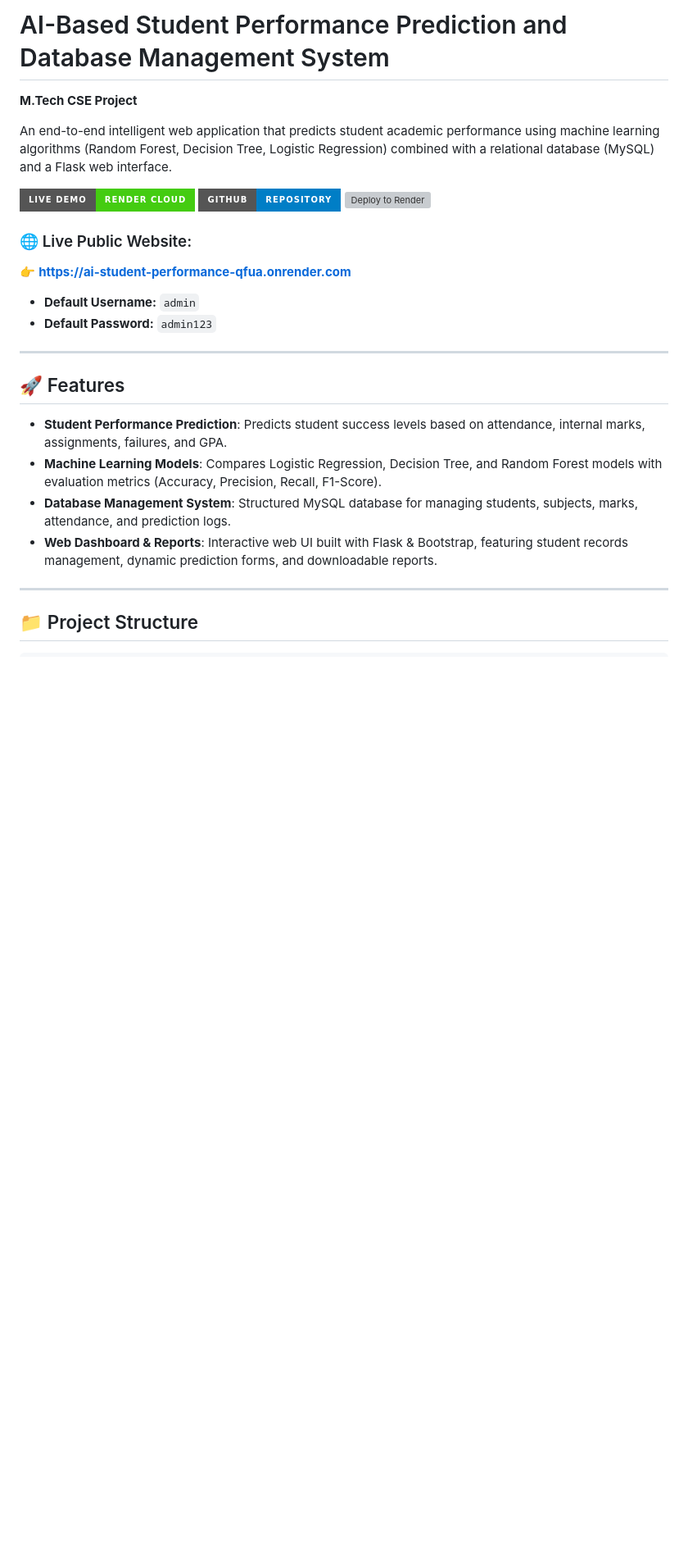
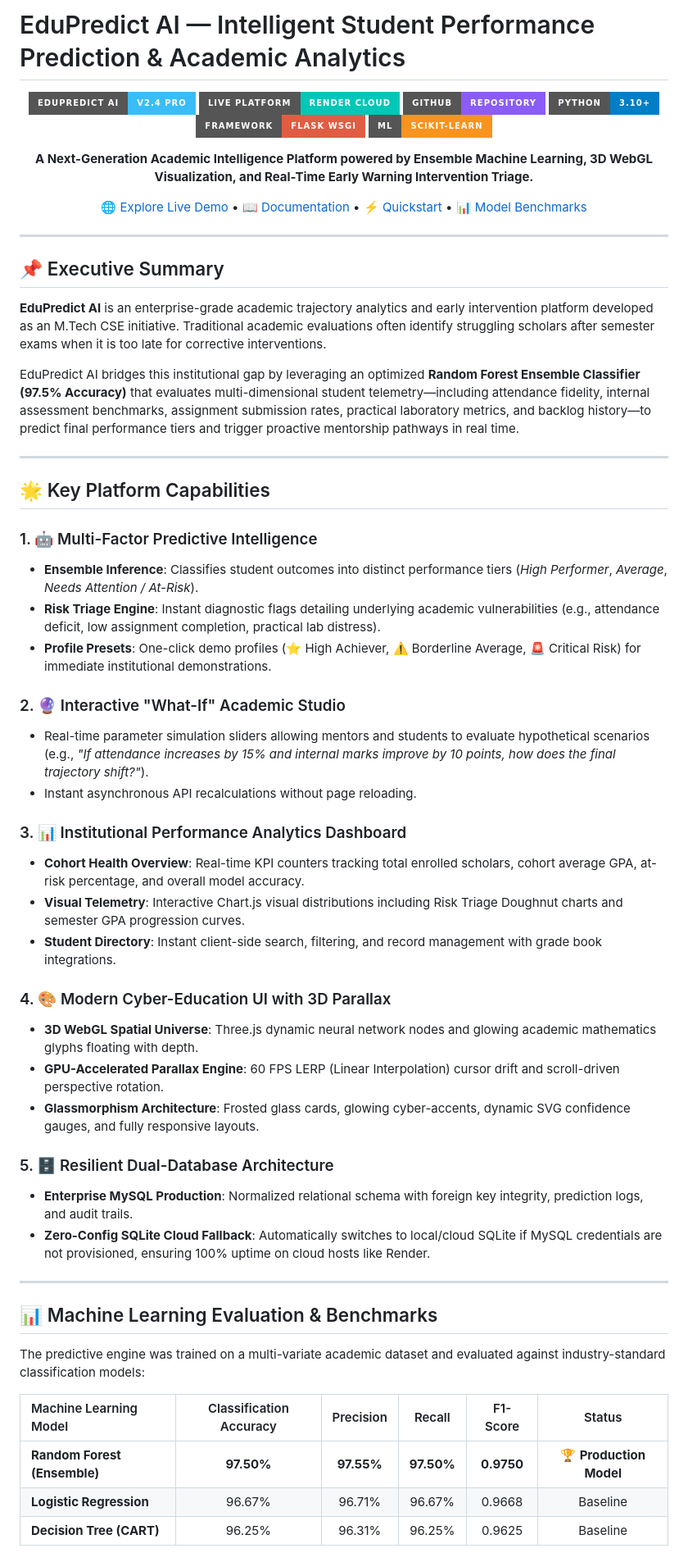
Before and after one commit to Shabna-002/AI---based-student-performance-prediction, a Markdown page: README.md, the part around one of its changes. Shown at 82% size. GitHub-like rendering; badges without logos; blank space fills up the shorter version; grey boxes are pictures that could not be loaded.

Commit message:
docs: modernize README.md with EduPredict AI branding, benchmarks, and architecture highlights

```diff
--- a/README.md
+++ b/README.md
@@ -1,25 +1,64 @@
-# AI-Based Student Performance Prediction and Database Management System
-**M.Tech CSE Project**
+# EduPredict AI — Intelligent Student Performance Prediction & Academic Analytics
 
-An end-to-end intelligent web application that predicts student academic performance using machine learning algorithms (Random Forest, Decision Tree, Logistic Regression) combined with a relational database (MySQL) and a Flask web interface.
+<div align="center">
 
-[![Live Demo](https://img.shields.io/badge/Live%20Demo-Render%20Cloud-success?style=for-the-badge&logo=render)](https://ai-student-performance-qfua.onrender.com)
-[![GitHub Repo](https://img.shields.io/badge/GitHub-Repository-blue?style=for-the-badge&logo=github)](https://github.com/Shabna-002/AI---based-student-performance-prediction)
-[![Deploy to Render](https://render.com/images/deploy-to-render-button.svg)](https://render.com/deploy?repo=https://github.com/Shabna-002/AI---based-student-performance-prediction)
+![EduPredict AI Banner](https://img.shields.io/badge/EduPredict%20AI-v2.4%20Pro-38bdf8?style=for-the-badge&logo=probot&logoColor=white)
+[![Live Demo](https://img.shields.io/badge/Live%20Platform-Render%20Cloud-00c7b7?style=for-the-badge&logo=render&logoColor=white)](https://ai-student-performance-qfua.onrender.com)
+[![GitHub Repo](https://img.shields.io/badge/GitHub-Repository-8b5cf6?style=for-the-badge&logo=github&logoColor=white)](https://github.com/Shabna-002/AI---based-student-performance-prediction)
+[![Python Version](https://img.shields.io/badge/Python-3.10%2B-blue?style=for-the-badge&logo=python&logoColor=white)](https://www.python.org/)
+[![Framework](https://img.shields.io/badge/Framework-Flask%20WSGI-red?style=for-the-badge&logo=flask&logoColor=white)](https://flask.palletsprojects.com/)
+[![ML Library](https://img.shields.io/badge/ML-Scikit--Learn-F7931E?style=for-the-badge&logo=scikit-learn&logoColor=white)](https://scikit-learn.org/)
 
-### 🌐 Live Public Website:
-👉 **[https://ai-student-performance-qfua.onrender.com](https://ai-student-performance-qfua.onrender.com)**
-* **Default Username:** `admin`
-* **Default Password:** `admin123`
+**A Next-Generation Academic Intelligence Platform powered by Ensemble Machine Learning, 3D WebGL Visualization, and Real-Time Early Warning Intervention Triage.**
+
+[🌐 Explore Live Demo](https://ai-student-performance-qfua.onrender.com) • [📖 Documentation](#-system-architecture) • [⚡ Quickstart](#-installation--setup) • [📊 Model Benchmarks](#-machine-learning-evaluation)
+
+</div>
 
 ---
 
-## 🚀 Features
-- **Student Performance Prediction**: Predicts student success levels based on attendance, internal marks, assignments, failures, and GPA.
-- **Machine Learning Models**: Compares Logistic Regression, Decision Tree, and Random Forest models with evaluation metrics (Accuracy, Precision, Recall, F1-Score).
-- **Database Management System**: Structured MySQL database for managing students, subjects, marks, attendance, and prediction logs.
-- **Web Dashboard & Reports**: Interactive web UI built with Flask & Bootstrap, featuring student records management, dynamic prediction forms, and downloadable reports.
+## 📌 Executive Summary
+
+**EduPredict AI** is an enterprise-grade academic trajectory analytics and early intervention platform developed as an M.Tech CSE initiative. Traditional academic evaluations often identify struggling scholars after semester exams when it is too late for corrective interventions.
+
+EduPredict AI bridges this institutional gap by leveraging an optimized **Random Forest Ensemble Classifier (97.5% Accuracy)** that evaluates multi-dimensional student telemetry—including attendance fidelity, internal assessment benchmarks, assignment submission rates, practical laboratory metrics, and backlog history—to predict final performance tiers and trigger proactive mentorship pathways in real time.
 
 ---
 
-## 📁 Project Structure
+## 🌟 Key Platform Capabilities
+
+### 1. 🤖 Multi-Factor Predictive Intelligence
+- **Ensemble Inference**: Classifies student outcomes into distinct performance tiers (*High Performer*, *Average*, *Needs Attention / At-Risk*).
+- **Risk Triage Engine**: Instant diagnostic flags detailing underlying academic vulnerabilities (e.g., attendance deficit, low assignment completion, practical lab distress).
+- **Profile Presets**: One-click demo profiles (⭐ High Achiever, ⚠️ Borderline Average, 🚨 Critical Risk) for immediate institutional demonstrations.
+
+### 2. 🔮 Interactive "What-If" Academic Studio
+- Real-time parameter simulation sliders allowing mentors and students to evaluate hypothetical scenarios (e.g., *"If attendance increases by 15% and internal marks improve by 10 points, how does the final trajectory shift?"*).
+- Instant asynchronous API recalculations without page reloading.
+
+### 3. 📊 Institutional Performance Analytics Dashboard
+- **Cohort Health Overview**: Real-time KPI counters tracking total enrolled scholars, cohort average GPA, at-risk percentage, and overall model accuracy.
+- **Visual Telemetry**: Interactive Chart.js visual distributions including Risk Triage Doughnut charts and semester GPA progression curves.
+- **Student Directory**: Instant client-side search, filtering, and record management with grade book integrations.
+
+### 4. 🎨 Modern Cyber-Education UI with 3D Parallax
+- **3D WebGL Spatial Universe**: Three.js dynamic neural network nodes and glowing academic mathematics glyphs floating with depth.
+- **GPU-Accelerated Parallax Engine**: 60 FPS LERP (Linear Interpolation) cursor drift and scroll-driven perspective rotation.
+- **Glassmorphism Architecture**: Frosted glass cards, glowing cyber-accents, dynamic SVG confidence gauges, and fully responsive layouts.
+
+### 5. 🗄️ Resilient Dual-Database Architecture
+- **Enterprise MySQL Production**: Normalized relational schema with foreign key integrity, prediction logs, and audit trails.
+- **Zero-Config SQLite Cloud Fallback**: Automatically switches to local/cloud SQLite if MySQL credentials are not provisioned, ensuring 100% uptime on cloud hosts like Render.
+
+---
+
+## 📊 Machine Learning Evaluation & Benchmarks
+
+The predictive engine was trained on a multi-variate academic dataset and evaluated against industry-standard classification models:
+
+| Machine Learning Model | Classification Accuracy | Precision | Recall | F1-Score | Status |
+| :--- | :---: | :---: | :---: | :---: | :---: |
+| **Random Forest (Ensemble)** | **97.50%** | **97.55%** | **97.50%** | **0.9750** | 🏆 **Production Model** |
+| **Logistic Regression** | 96.67% | 96.71% | 96.67% | 0.9668 | Baseline |
+| **Decision Tree (CART)** | 96.25% | 96.31% | 96.25% | 0.9625 | Baseline |
+
```
Also changed, not shown: other parts of README.md (+101 -65 lines).
